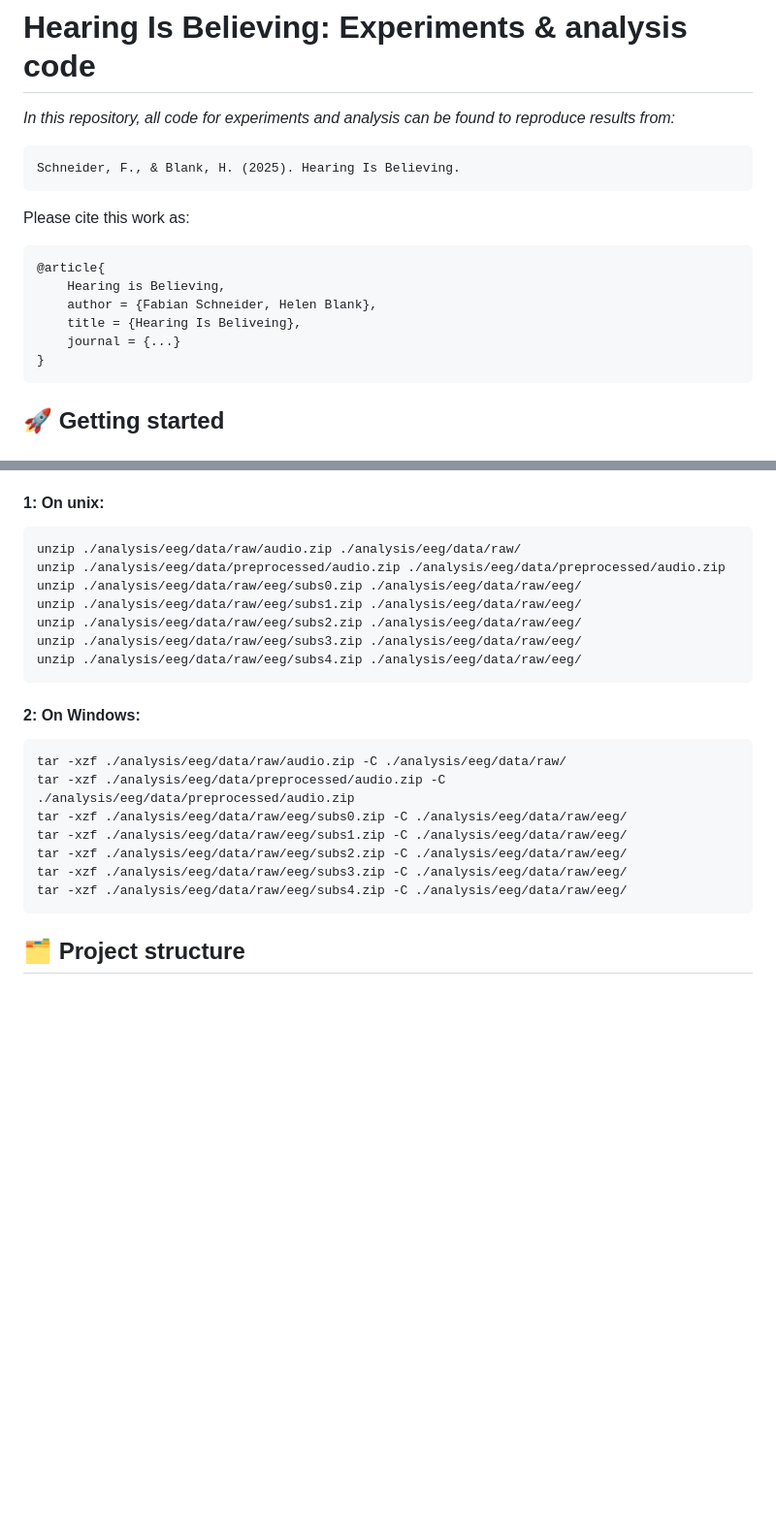
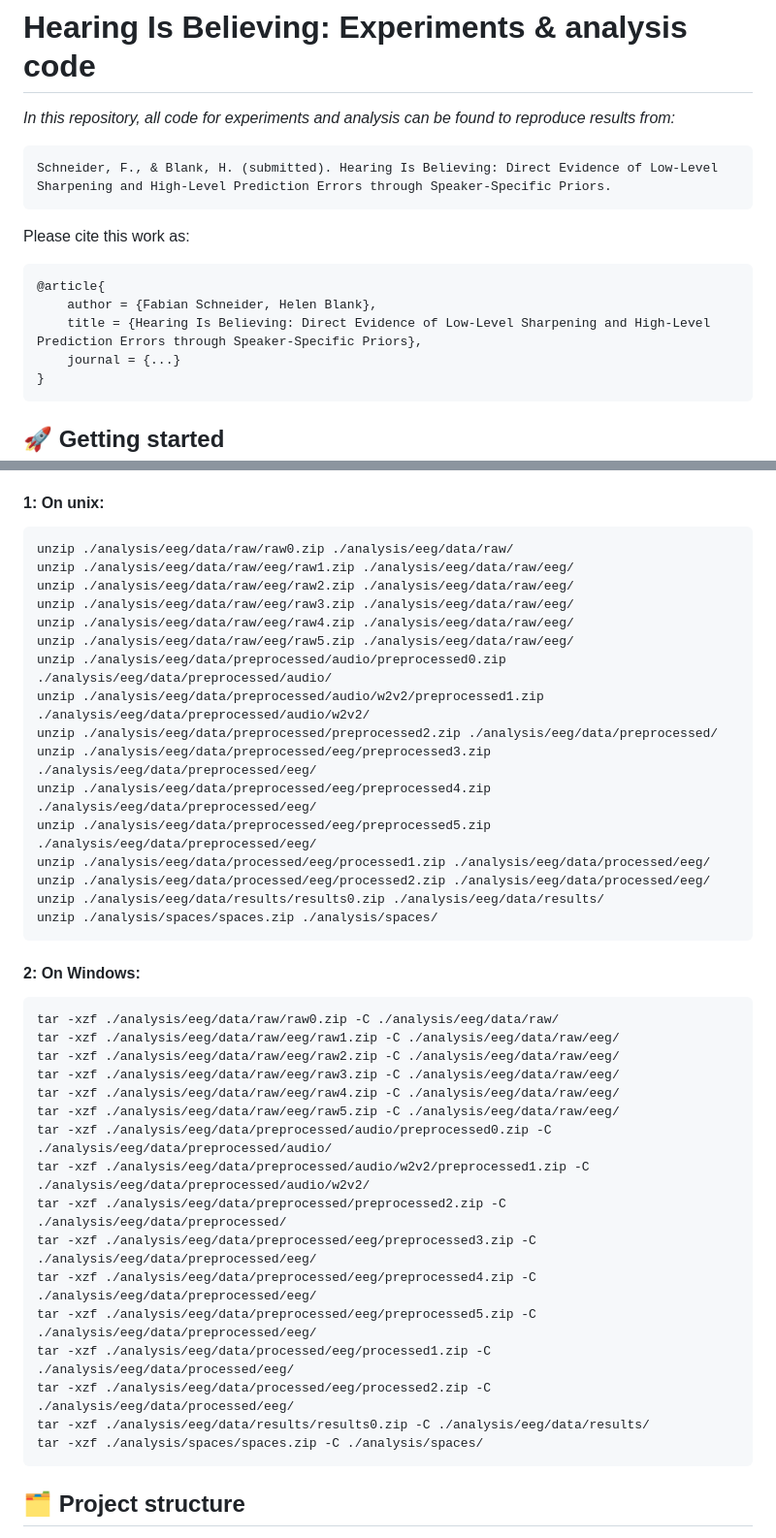
Before and after one commit to predcommlab/hearing_is_believing, a Markdown page: README.md, 2 parts joined by grey strips. Shown: that part at 97% size. GitHub-like rendering; blank space fills up the shorter version.

Commit message:
code instructions

````diff
--- a/README.md
+++ b/README.md
@@ -2,16 +2,15 @@
 *In this repository, all code for experiments and analysis can be found to reproduce results from:*
 
 ```
-Schneider, F., & Blank, H. (2025). Hearing Is Believing.
+Schneider, F., & Blank, H. (submitted). Hearing Is Believing: Direct Evidence of Low-Level Sharpening and High-Level Prediction Errors through Speaker-Specific Priors.
 ```
 
 Please cite this work as:
 
 ```graphql
 @article{
-    Hearing is Believing,
     author = {Fabian Schneider, Helen Blank},
-    title = {Hearing Is Beliveing},
+    title = {Hearing Is Believing: Direct Evidence of Low-Level Sharpening and High-Level Prediction Errors through Speaker-Specific Priors},
     journal = {...}
 }
 ```
@@ -80,24 +79,42 @@ Once you have obtained the data, please navigate to your root directory and unzi
 
 #### 1: On unix:
 ```bash
-unzip ./analysis/eeg/data/raw/audio.zip ./analysis/eeg/data/raw/
-unzip ./analysis/eeg/data/preprocessed/audio.zip ./analysis/eeg/data/preprocessed/audio.zip
-unzip ./analysis/eeg/data/raw/eeg/subs0.zip ./analysis/eeg/data/raw/eeg/
-unzip ./analysis/eeg/data/raw/eeg/subs1.zip ./analysis/eeg/data/raw/eeg/
-unzip ./analysis/eeg/data/raw/eeg/subs2.zip ./analysis/eeg/data/raw/eeg/
-unzip ./analysis/eeg/data/raw/eeg/subs3.zip ./analysis/eeg/data/raw/eeg/
-unzip ./analysis/eeg/data/raw/eeg/subs4.zip ./analysis/eeg/data/raw/eeg/
+unzip ./analysis/eeg/data/raw/raw0.zip ./analysis/eeg/data/raw/
+unzip ./analysis/eeg/data/raw/eeg/raw1.zip ./analysis/eeg/data/raw/eeg/
+unzip ./analysis/eeg/data/raw/eeg/raw2.zip ./analysis/eeg/data/raw/eeg/
+unzip ./analysis/eeg/data/raw/eeg/raw3.zip ./analysis/eeg/data/raw/eeg/
+unzip ./analysis/eeg/data/raw/eeg/raw4.zip ./analysis/eeg/data/raw/eeg/
+unzip ./analysis/eeg/data/raw/eeg/raw5.zip ./analysis/eeg/data/raw/eeg/
+unzip ./analysis/eeg/data/preprocessed/audio/preprocessed0.zip ./analysis/eeg/data/preprocessed/audio/
+unzip ./analysis/eeg/data/preprocessed/audio/w2v2/preprocessed1.zip ./analysis/eeg/data/preprocessed/audio/w2v2/
+unzip ./analysis/eeg/data/preprocessed/preprocessed2.zip ./analysis/eeg/data/preprocessed/
+unzip ./analysis/eeg/data/preprocessed/eeg/preprocessed3.zip ./analysis/eeg/data/preprocessed/eeg/
+unzip ./analysis/eeg/data/preprocessed/eeg/preprocessed4.zip ./analysis/eeg/data/preprocessed/eeg/
+unzip ./analysis/eeg/data/preprocessed/eeg/preprocessed5.zip ./analysis/eeg/data/preprocessed/eeg/
+unzip ./analysis/eeg/data/processed/eeg/processed1.zip ./analysis/eeg/data/processed/eeg/
+unzip ./analysis/eeg/data/processed/eeg/processed2.zip ./analysis/eeg/data/processed/eeg/
+unzip ./analysis/eeg/data/results/results0.zip ./analysis/eeg/data/results/
+unzip ./analysis/spaces/spaces.zip ./analysis/spaces/
 ```
 
 #### 2: On Windows:
 ```bash
-tar -xzf ./analysis/eeg/data/raw/audio.zip -C ./analysis/eeg/data/raw/
-tar -xzf ./analysis/eeg/data/preprocessed/audio.zip -C ./analysis/eeg/data/preprocessed/audio.zip
-tar -xzf ./analysis/eeg/data/raw/eeg/subs0.zip -C ./analysis/eeg/data/raw/eeg/
-tar -xzf ./analysis/eeg/data/raw/eeg/subs1.zip -C ./analysis/eeg/data/raw/eeg/
-tar -xzf ./analysis/eeg/data/raw/eeg/subs2.zip -C ./analysis/eeg/data/raw/eeg/
-tar -xzf ./analysis/eeg/data/raw/eeg/subs3.zip -C ./analysis/eeg/data/raw/eeg/
-tar -xzf ./analysis/eeg/data/raw/eeg/subs4.zip -C ./analysis/eeg/data/raw/eeg/
+tar -xzf ./analysis/eeg/data/raw/raw0.zip -C ./analysis/eeg/data/raw/
+tar -xzf ./analysis/eeg/data/raw/eeg/raw1.zip -C ./analysis/eeg/data/raw/eeg/
+tar -xzf ./analysis/eeg/data/raw/eeg/raw2.zip -C ./analysis/eeg/data/raw/eeg/
+tar -xzf ./analysis/eeg/data/raw/eeg/raw3.zip -C ./analysis/eeg/data/raw/eeg/
+tar -xzf ./analysis/eeg/data/raw/eeg/raw4.zip -C ./analysis/eeg/data/raw/eeg/
+tar -xzf ./analysis/eeg/data/raw/eeg/raw5.zip -C ./analysis/eeg/data/raw/eeg/
+tar -xzf ./analysis/eeg/data/preprocessed/audio/preprocessed0.zip -C ./analysis/eeg/data/preprocessed/audio/
+tar -xzf ./analysis/eeg/data/preprocessed/audio/w2v2/preprocessed1.zip -C ./analysis/eeg/data/preprocessed/audio/w2v2/
+tar -xzf ./analysis/eeg/data/preprocessed/preprocessed2.zip -C ./analysis/eeg/data/preprocessed/
+tar -xzf ./analysis/eeg/data/preprocessed/eeg/preprocessed3.zip -C ./analysis/eeg/data/preprocessed/eeg/
+tar -xzf ./analysis/eeg/data/preprocessed/eeg/preprocessed4.zip -C ./analysis/eeg/data/preprocessed/eeg/
+tar -xzf ./analysis/eeg/data/preprocessed/eeg/preprocessed5.zip -C ./analysis/eeg/data/preprocessed/eeg/
+tar -xzf ./analysis/eeg/data/processed/eeg/processed1.zip -C ./analysis/eeg/data/processed/eeg/
+tar -xzf ./analysis/eeg/data/processed/eeg/processed2.zip -C ./analysis/eeg/data/processed/eeg/
+tar -xzf ./analysis/eeg/data/results/results0.zip -C ./analysis/eeg/data/results/
+tar -xzf ./analysis/spaces/spaces.zip -C ./analysis/spaces/
 ```
 
 ## 🗂️ Project structure
````
